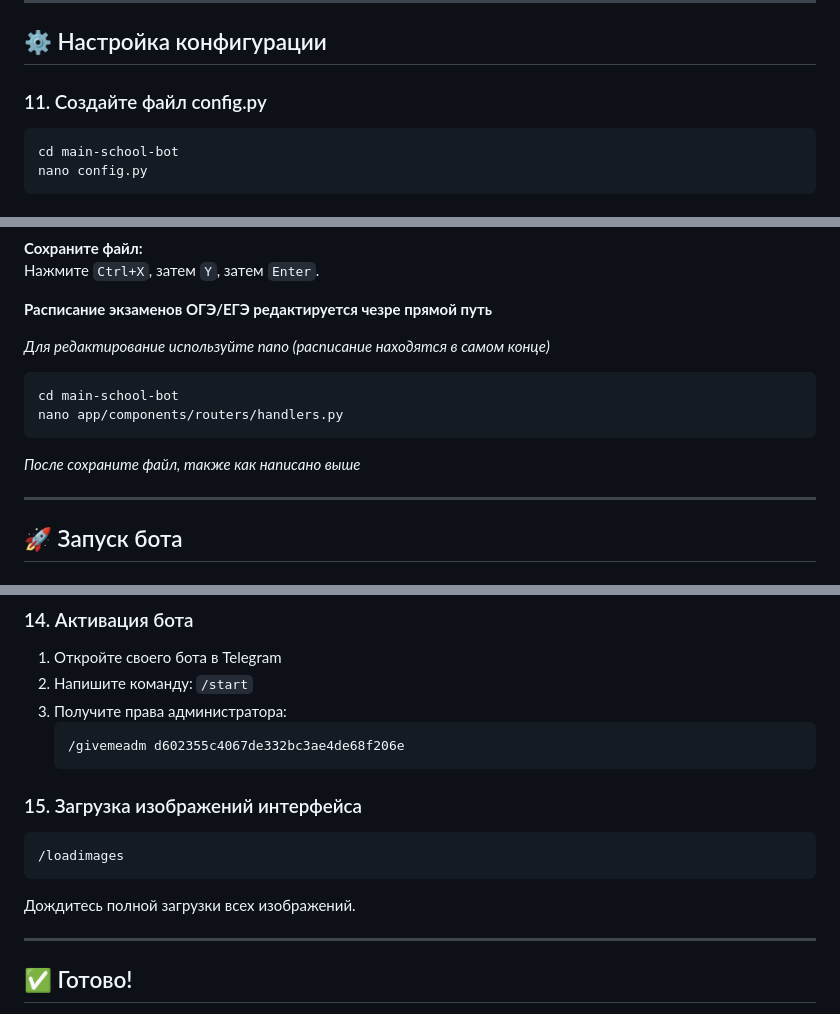
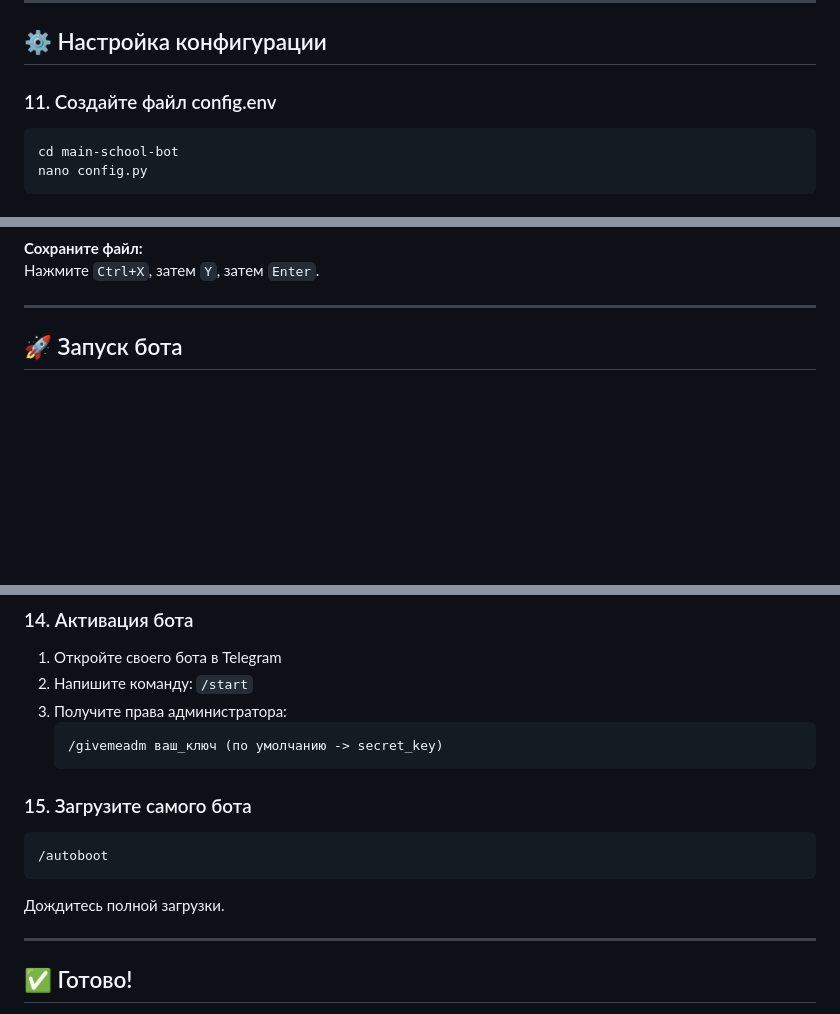
Before and after one commit to innocencedq/main-school-bot, a Markdown page: README.md, 3 parts joined by grey strips. Rendered like a GitHub page; blank space fills up the shorter version.

````diff
--- a/README.md
+++ b/README.md
@@ -133,7 +198,7 @@ pip install -r requirements.txt
 
 ## ⚙️ Настройка конфигурации
 
-### 11. Создайте файл config.py
+### 11. Создайте файл config.env
 ```bash
 cd main-school-bot
 nano config.py
@@ -156,17 +208,6 @@ ADMIN_KEY = 'd602355c4067de332bc3ae4de68f206e'
 
 **Сохраните файл:**
 Нажмите `Ctrl+X`, затем `Y`, затем `Enter`.
-
-**Расписание экзаменов ОГЭ/ЕГЭ редактируется чезре прямой путь**
-
-*Для редактирование используйте nano (расписание находятся в самом конце)*
-
-```
-cd main-school-bot
-nano app/components/routers/handlers.py
-```
-
-*После сохраните файл, также как написано выше*
 
 ---
 
@@ -193,15 +234,15 @@ pm2 status
 2. Напишите команду: `/start`
 3. Получите права администратора:
    ```
-   /givemeadm d602355c4067de332bc3ae4de68f206e
+   /givemeadm ваш_ключ (по умолчанию -> secret_key)
    ```
 
-### 15. Загрузка изображений интерфейса
+### 15. Загрузите самого бота
 
 ```
-/loadimages
+/autoboot
 ```
-Дождитесь полной загрузки всех изображений.
+Дождитесь полной загрузки.
 
 ---
 
````
Also changed, not shown: other parts of README.md (+67 -15 lines).
